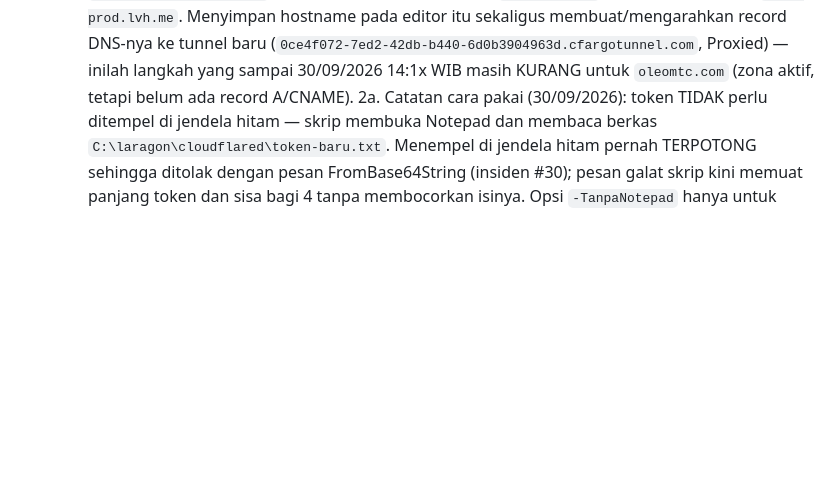
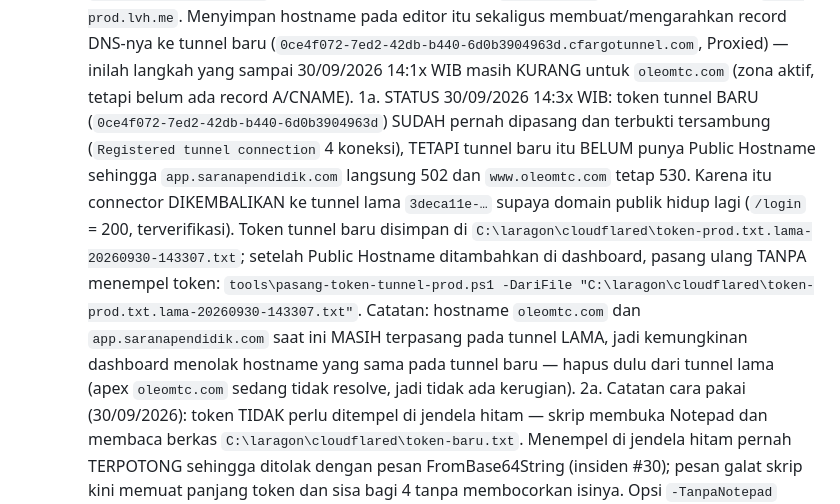
Before and after one commit to rikchodam-glitch/oleochemicalReport, a Markdown page: AGENTS.md, the part around the change. Rendered like a GitHub page; blank space fills up the shorter version.

Commit message:
Catat status rotasi tunnel: token baru tersimpan, connector kembali ke tunnel lama karena hostname belum ada

```diff
--- a/AGENTS.md
+++ b/AGENTS.md
@@ -205,6 +205,22 @@ disiapkan di komputer ini (terverifikasi 28/09/2026):
      (`0ce4f072-7ed2-42db-b440-6d0b3904963d.cfargotunnel.com`, Proxied) —
      inilah langkah yang sampai 30/09/2026 14:1x WIB masih KURANG untuk
      `oleomtc.com` (zona aktif, tetapi belum ada record A/CNAME).
+  1a. STATUS 30/09/2026 14:3x WIB: token tunnel BARU
+     (`0ce4f072-7ed2-42db-b440-6d0b3904963d`) SUDAH pernah dipasang dan
+     terbukti tersambung (`Registered tunnel connection` 4 koneksi), TETAPI
+     tunnel baru itu BELUM punya Public Hostname sehingga
+     `app.saranapendidik.com` langsung 502 dan `www.oleomtc.com` tetap 530.
+     Karena itu connector DIKEMBALIKAN ke tunnel lama `3deca11e-…` supaya
+     domain publik hidup lagi (`/login` = 200, terverifikasi). Token tunnel
+     baru disimpan di
+     `C:\laragon\cloudflared\token-prod.txt.lama-20260930-143307.txt`;
+     setelah Public Hostname ditambahkan di dashboard, pasang ulang TANPA
+     menempel token:
+     `tools\pasang-token-tunnel-prod.ps1 -DariFile "C:\laragon\cloudflared\token-prod.txt.lama-20260930-143307.txt"`.
+     Catatan: hostname `oleomtc.com` dan `app.saranapendidik.com` saat ini
+     MASIH terpasang pada tunnel LAMA, jadi kemungkinan dashboard menolak
+     hostname yang sama pada tunnel baru — hapus dulu dari tunnel lama (apex
+     `oleomtc.com` sedang tidak resolve, jadi tidak ada kerugian).
   2a. Catatan cara pakai (30/09/2026): token TIDAK perlu ditempel di jendela
      hitam — skrip membuka Notepad dan membaca berkas
      `C:\laragon\cloudflared\token-baru.txt`. Menempel di jendela hitam pernah
```
